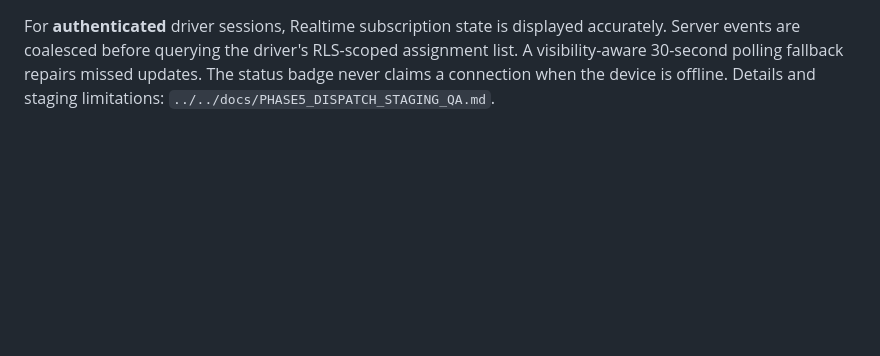
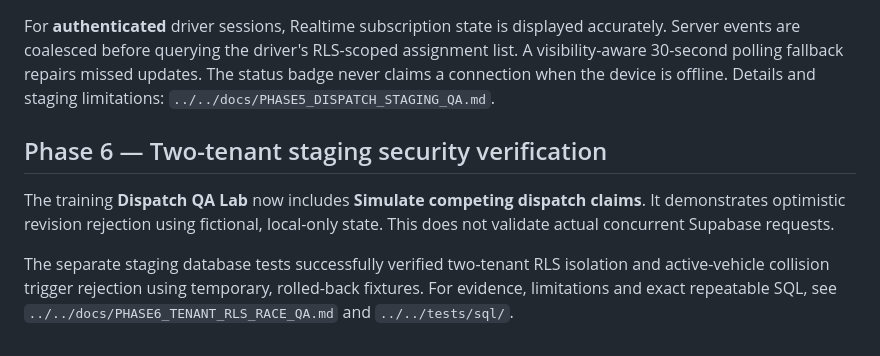
Before and after one commit to AnderPointe/AnderTrack-Gemini, a Markdown page: apps/driver/README.md, the part around the change. GitHub-like rendering; blank space fills up the shorter version.

Commit message:
docs(phase6): preserve staging RLS and collision evidence with release gates

```diff
--- a/apps/driver/README.md
+++ b/apps/driver/README.md
@@ -58,3 +58,14 @@ accurately. Server events are coalesced before querying the driver's RLS-scoped
 assignment list. A visibility-aware 30-second polling fallback repairs missed
 updates. The status badge never claims a connection when the device is offline.
 Details and staging limitations: `../../docs/PHASE5_DISPATCH_STAGING_QA.md`.
+
+## Phase 6 — Two-tenant staging security verification
+
+The training **Dispatch QA Lab** now includes **Simulate competing dispatch claims**.
+It demonstrates optimistic revision rejection using fictional, local-only state.
+This does not validate actual concurrent Supabase requests.
+
+The separate staging database tests successfully verified two-tenant RLS isolation
+and active-vehicle collision trigger rejection using temporary, rolled-back
+fixtures. For evidence, limitations and exact repeatable SQL, see
+`../../docs/PHASE6_TENANT_RLS_RACE_QA.md` and `../../tests/sql/`.
```
Also changed, not shown: docs/PHASE6_TENANT_RLS_RACE_QA.md (added, +75 -0 lines).
